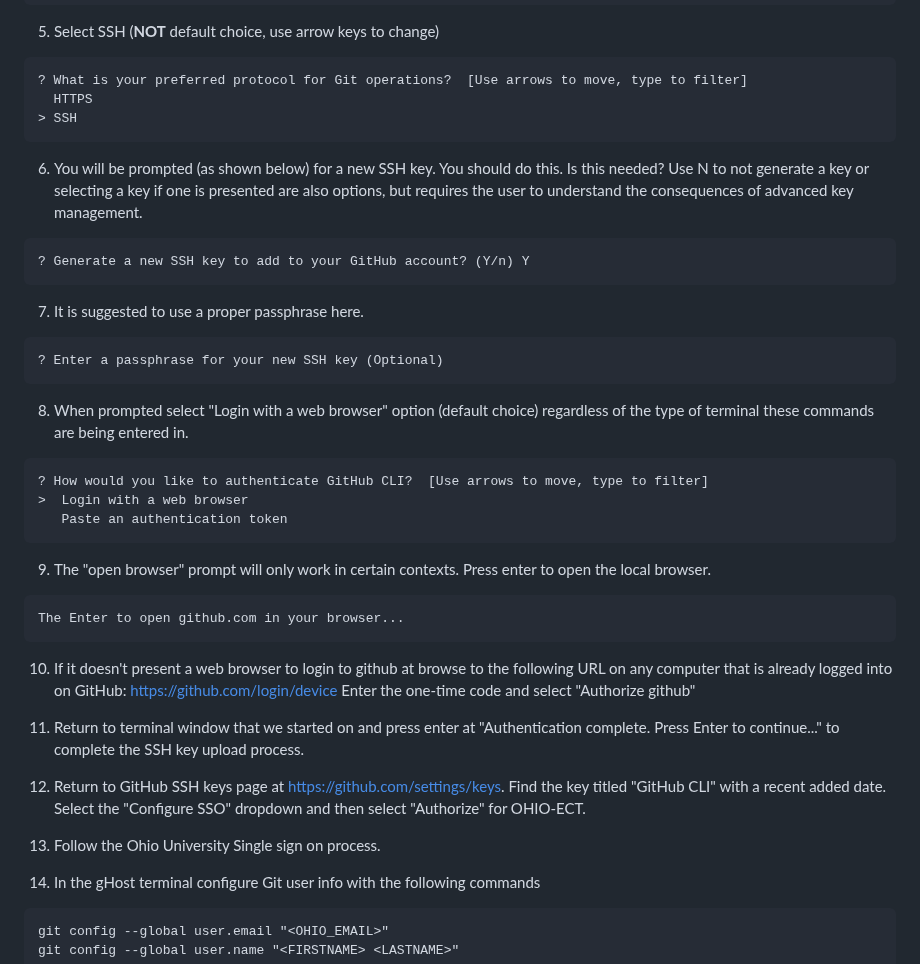
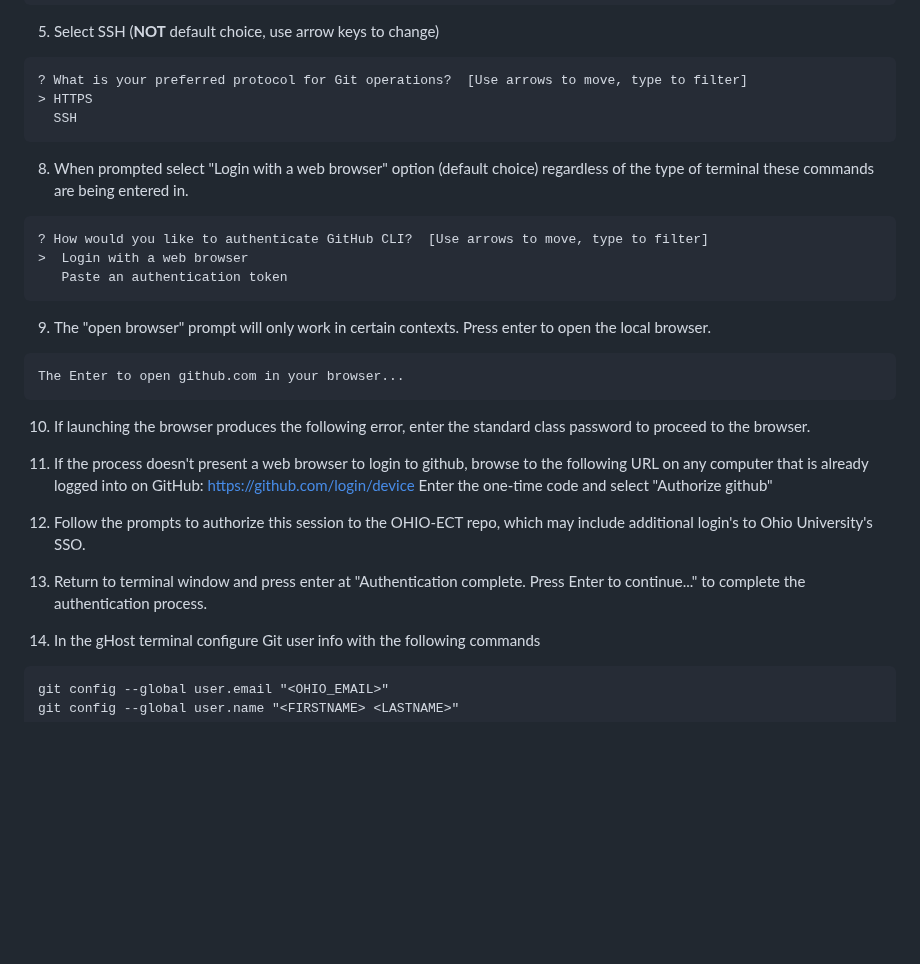
Before and after one commit to OHIO-ECT/ECT-Lab-Introduction, a Markdown page: tasks/GitHub-Auth.md, the part around the change. GitHub-like rendering; blank space fills up the shorter version.

Commit message:
Moving to https auth away from ssh

````diff
--- a/tasks/GitHub-Auth.md
+++ b/tasks/GitHub-Auth.md
@@ -33,20 +33,8 @@ gh auth login
 
 ```
 ? What is your preferred protocol for Git operations?  [Use arrows to move, type to filter]
-  HTTPS
-> SSH
-```
-
-6. You will be prompted (as shown below) for a new SSH key. You should do this. Is this needed?  Use N to not generate a key or selecting a key if one is presented are also options, but requires the user to understand the consequences of advanced key management.
-
-```
-? Generate a new SSH key to add to your GitHub account? (Y/n) Y
-```
-
-7. It is suggested to use a proper passphrase here.
-
-```
-? Enter a passphrase for your new SSH key (Optional)
+> HTTPS
+  SSH
 ```
 
 8. When prompted select "Login with a web browser" option (default choice) regardless of the type of terminal these commands are being entered in.
@@ -62,14 +50,14 @@ gh auth login
 The Enter to open github.com in your browser...
 ```
 
-10. If it doesn't present a web browser to login to github at browse to the following URL on any computer that is already logged into on GitHub: https://github.com/login/device  Enter the one-time code and select "Authorize github"
+10. If launching the browser produces the following error, enter the standard class password to proceed to the browser.
 
 
-11. Return to terminal window that we started on and press enter at "Authentication complete. Press Enter to continue..." to complete the SSH key upload process.
+11. If the process doesn't present a web browser to login to github, browse to the following URL on any computer that is already logged into on GitHub: https://github.com/login/device  Enter the one-time code and select "Authorize github"
 
-12. Return to GitHub SSH keys page at https://github.com/settings/keys.  Find the key titled "GitHub CLI" with a recent added date.  Select the "Configure SSO" dropdown and then select "Authorize" for OHIO-ECT.
+12. Follow the prompts to authorize this session to the OHIO-ECT repo, which may include additional login's to Ohio University's SSO.
 
-13. Follow the Ohio University Single sign on process.
+13. Return to terminal window and press enter at "Authentication complete. Press Enter to continue..." to complete the authentication process.
 
 14. In the gHost terminal configure Git user info with the following commands
 ```
````
Also changed, not shown: tasks/images/Browser-keyring-error.png (added).
